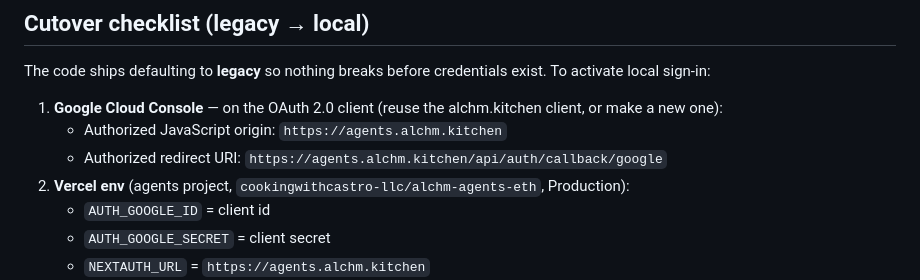
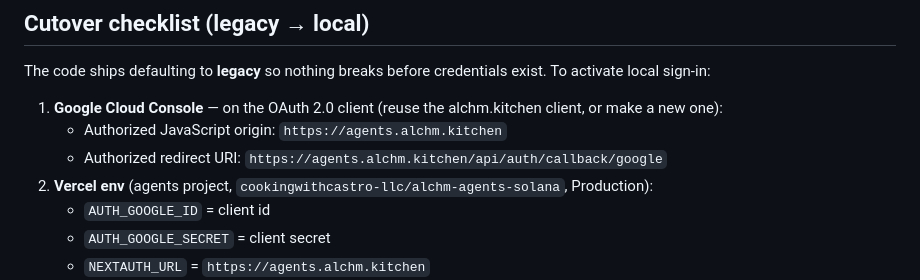
Before and after one commit to gregcastro23/alchm-agents-solana, a Markdown page: docs/AUTH.md, the part around the change. Rendered like a GitHub page.

Commit message:
docs(vercel): update Vercel project scope to cookingwithcastro-llc/alchm-agents-solana

```diff
--- a/docs/AUTH.md
+++ b/docs/AUTH.md
@@ -30,7 +30,7 @@ The code ships defaulting to **legacy** so nothing breaks before credentials exi
 1. **Google Cloud Console** — on the OAuth 2.0 client (reuse the alchm.kitchen client, or make a new one):
    - Authorized JavaScript origin: `https://agents.alchm.kitchen`
    - Authorized redirect URI: `https://agents.alchm.kitchen/api/auth/callback/google`
-2. **Vercel env** (agents project, `cookingwithcastro-llc/alchm-agents-eth`, Production):
+2. **Vercel env** (agents project, `cookingwithcastro-llc/alchm-agents-solana`, Production):
    - `AUTH_GOOGLE_ID` = client id
    - `AUTH_GOOGLE_SECRET` = client secret
    - `NEXTAUTH_URL` = `https://agents.alchm.kitchen`
```
